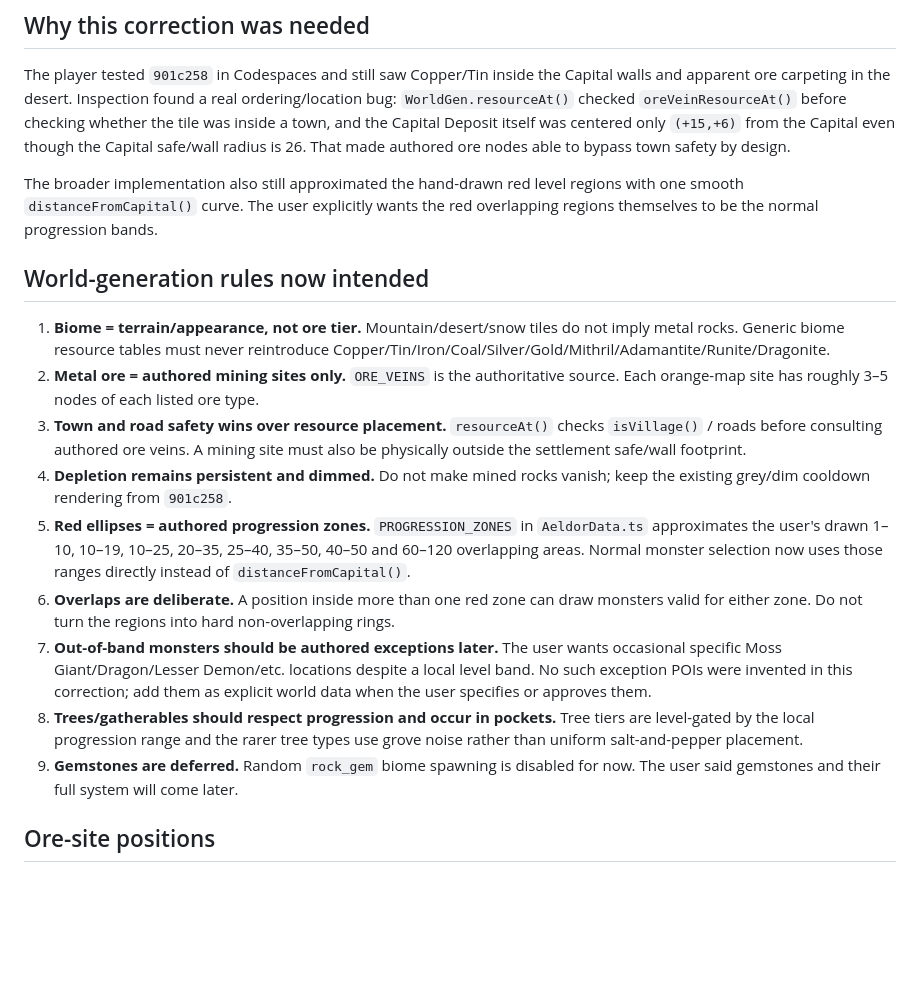
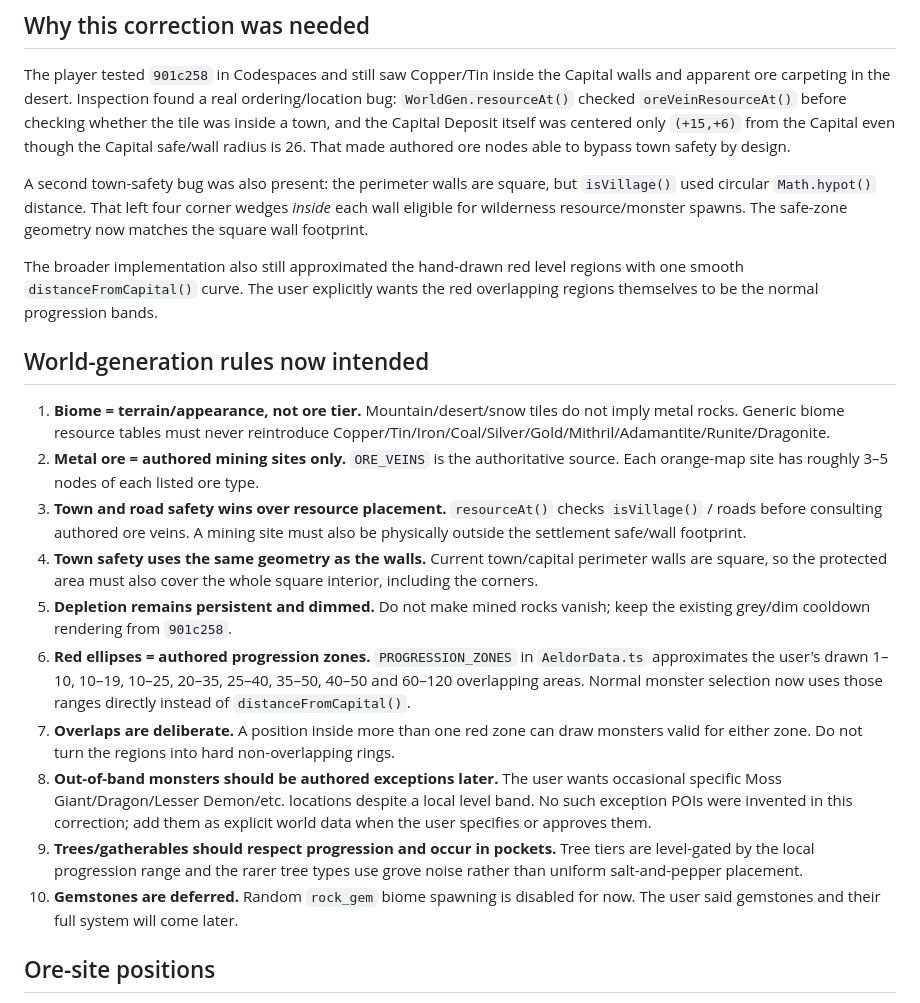
Before and after one commit to TheMasterStick/MassRPG, a Markdown page: CLAUDE_HANDOFF.md, the part around the change. GitHub-like rendering; blank space fills up the shorter version.

Commit message:
Document square town-safe geometry for Claude

```diff
--- a/CLAUDE_HANDOFF.md
+++ b/CLAUDE_HANDOFF.md
@@ -14,6 +14,11 @@ the Capital Deposit itself was centered only `(+15,+6)` from the Capital even
 though the Capital safe/wall radius is 26. That made authored ore nodes able to
 bypass town safety by design.
 
+A second town-safety bug was also present: the perimeter walls are square, but
+`isVillage()` used circular `Math.hypot()` distance. That left four corner
+wedges *inside* each wall eligible for wilderness resource/monster spawns. The
+safe-zone geometry now matches the square wall footprint.
+
 The broader implementation also still approximated the hand-drawn red level
 regions with one smooth `distanceFromCapital()` curve. The user explicitly
 wants the red overlapping regions themselves to be the normal progression
@@ -29,24 +34,27 @@ bands.
 3. **Town and road safety wins over resource placement.** `resourceAt()` checks
    `isVillage()` / roads before consulting authored ore veins. A mining site
    must also be physically outside the settlement safe/wall footprint.
-4. **Depletion remains persistent and dimmed.** Do not make mined rocks vanish;
+4. **Town safety uses the same geometry as the walls.** Current town/capital
+   perimeter walls are square, so the protected area must also cover the whole
+   square interior, including the corners.
+5. **Depletion remains persistent and dimmed.** Do not make mined rocks vanish;
    keep the existing grey/dim cooldown rendering from `901c258`.
-5. **Red ellipses = authored progression zones.** `PROGRESSION_ZONES` in
+6. **Red ellipses = authored progression zones.** `PROGRESSION_ZONES` in
    `AeldorData.ts` approximates the user's drawn 1–10, 10–19, 10–25, 20–35,
    25–40, 35–50, 40–50 and 60–120 overlapping areas. Normal monster selection
    now uses those ranges directly instead of `distanceFromCapital()`.
-6. **Overlaps are deliberate.** A position inside more than one red zone can
+7. **Overlaps are deliberate.** A position inside more than one red zone can
    draw monsters valid for either zone. Do not turn the regions into hard
    non-overlapping rings.
-7. **Out-of-band monsters should be authored exceptions later.** The user wants
+8. **Out-of-band monsters should be authored exceptions later.** The user wants
    occasional specific Moss Giant/Dragon/Lesser Demon/etc. locations despite a
    local level band. No such exception POIs were invented in this correction;
    add them as explicit world data when the user specifies or approves them.
-8. **Trees/gatherables should respect progression and occur in pockets.** Tree
+9. **Trees/gatherables should respect progression and occur in pockets.** Tree
    tiers are level-gated by the local progression range and the rarer tree
    types use grove noise rather than uniform salt-and-pepper placement.
-9. **Gemstones are deferred.** Random `rock_gem` biome spawning is disabled for
-   now. The user said gemstones and their full system will come later.
+10. **Gemstones are deferred.** Random `rock_gem` biome spawning is disabled for
+    now. The user said gemstones and their full system will come later.
 
 ## Ore-site positions
 
```
